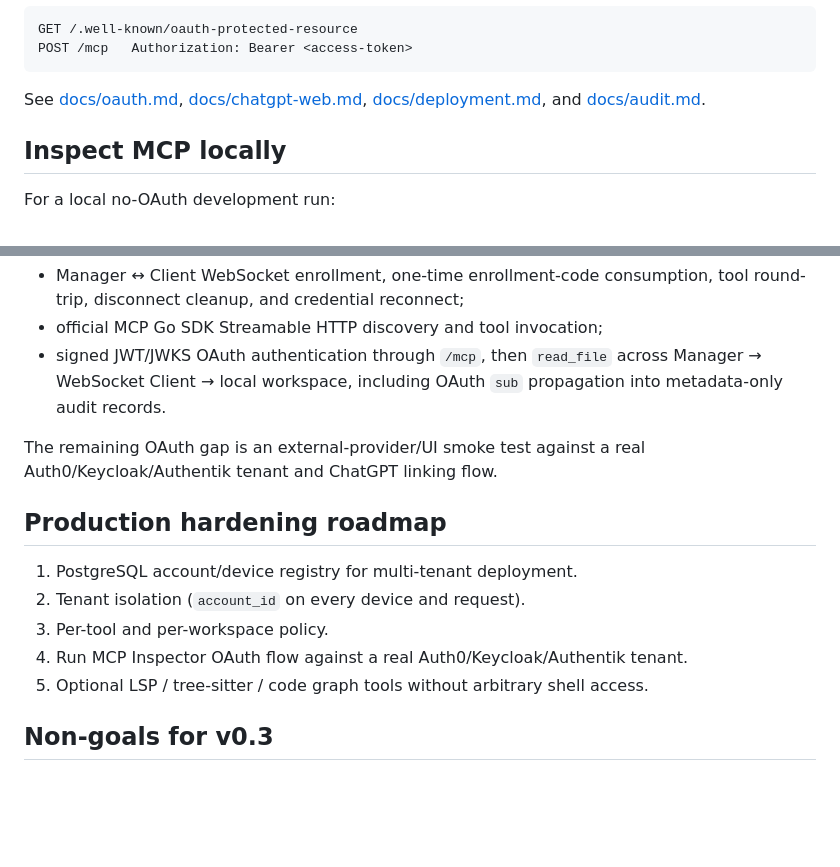
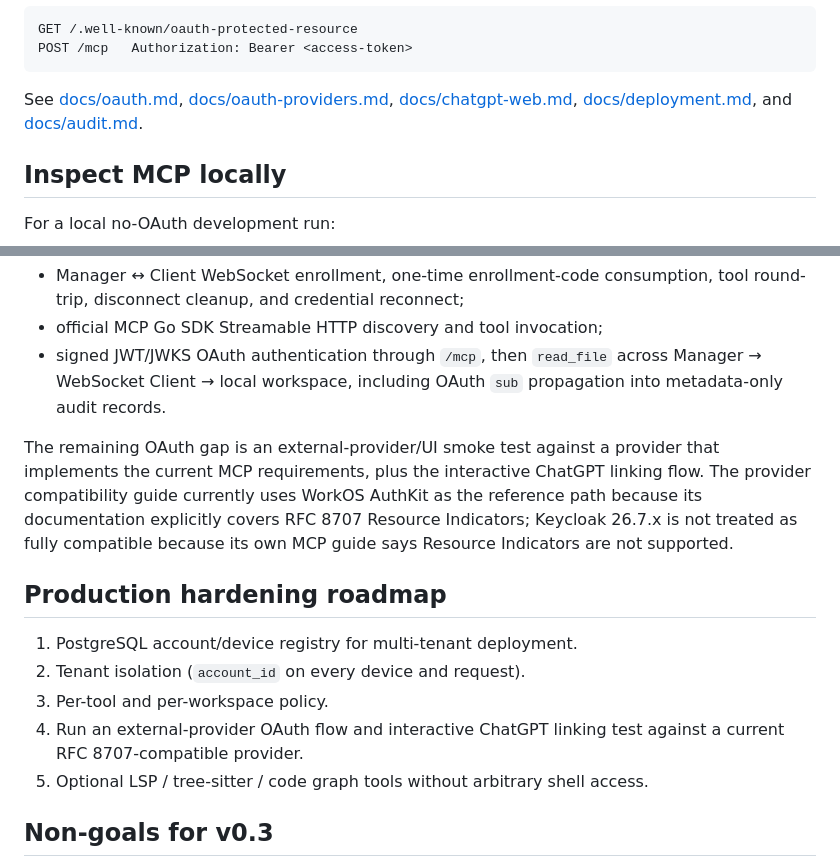
Before and after one commit to edynasty/codebridge, a Markdown page: README.md, 2 parts joined by grey strips. Drawn GitHub-style; blank space fills up the shorter version.

Commit message:
Point OAuth guidance to verified provider compatibility

````diff
--- a/README.md
+++ b/README.md
@@ -196,7 +196,7 @@ GET /.well-known/oauth-protected-resource
 POST /mcp   Authorization: Bearer <access-token>
 ```
 
-See [docs/oauth.md](docs/oauth.md), [docs/chatgpt-web.md](docs/chatgpt-web.md), [docs/deployment.md](docs/deployment.md), and [docs/audit.md](docs/audit.md).
+See [docs/oauth.md](docs/oauth.md), [docs/oauth-providers.md](docs/oauth-providers.md), [docs/chatgpt-web.md](docs/chatgpt-web.md), [docs/deployment.md](docs/deployment.md), and [docs/audit.md](docs/audit.md).
 
 ## Inspect MCP locally
 
@@ -264,14 +264,14 @@ CI now exercises three real protocol layers:
 - official MCP Go SDK Streamable HTTP discovery and tool invocation;
 - signed JWT/JWKS OAuth authentication through `/mcp`, then `read_file` across Manager → WebSocket Client → local workspace, including OAuth `sub` propagation into metadata-only audit records.
 
-The remaining OAuth gap is an external-provider/UI smoke test against a real Auth0/Keycloak/Authentik tenant and ChatGPT linking flow.
+The remaining OAuth gap is an external-provider/UI smoke test against a provider that implements the current MCP requirements, plus the interactive ChatGPT linking flow. The provider compatibility guide currently uses WorkOS AuthKit as the reference path because its documentation explicitly covers RFC 8707 Resource Indicators; Keycloak 26.7.x is not treated as fully compatible because its own MCP guide says Resource Indicators are not supported.
 
 ## Production hardening roadmap
 
 1. PostgreSQL account/device registry for multi-tenant deployment.
 2. Tenant isolation (`account_id` on every device and request).
 3. Per-tool and per-workspace policy.
-4. Run MCP Inspector OAuth flow against a real Auth0/Keycloak/Authentik tenant.
+4. Run an external-provider OAuth flow and interactive ChatGPT linking test against a current RFC 8707-compatible provider.
 5. Optional LSP / tree-sitter / code graph tools without arbitrary shell access.
 
 ## Non-goals for v0.3
````
